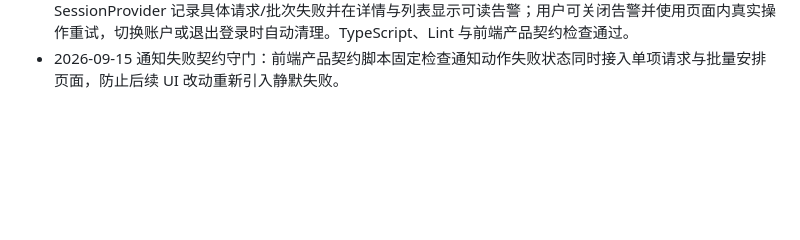
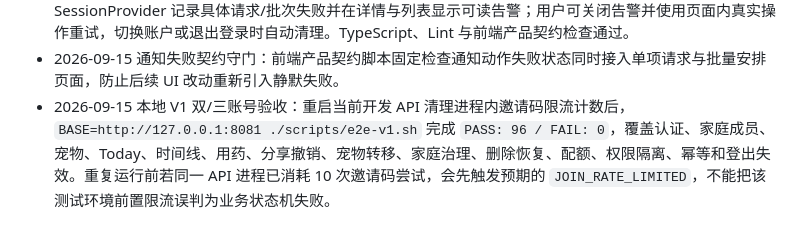
Before and after one commit to Jindequan/joinplanet.pet, a Markdown page: docs/REMEDIATION.md, the part around the change. Rendered like a GitHub page; blank space fills up the shorter version.

Commit message:
docs: record local v1 acceptance

```diff
--- a/docs/REMEDIATION.md
+++ b/docs/REMEDIATION.md
@@ -198,3 +198,4 @@ cd ../planet-api && TEST_DATABASE_URL=postgres:///postgres go test ./...
 - 2026-09-15 回读失败覆盖扩展：宠物家庭关联、家庭转移列表、已删除宠物/家庭恢复、成员治理、负责人排序和通知偏好等写入口均补上回读错误分支；写入成功但缓存刷新失败时保留成功事实并提示刷新失败，页面继续提供 QueryErrorState 重试路径。API walkthrough 51/51、TypeScript、Lint 与前端产品契约检查通过。
 - 2026-09-15 通知动作失败可见性补强：原生通知上的接受/拒绝在网络失败且本地队列也不可写时，SessionProvider 记录具体请求/批次失败并在详情与列表显示可读告警；用户可关闭告警并使用页面内真实操作重试，切换账户或退出登录时自动清理。TypeScript、Lint 与前端产品契约检查通过。
 - 2026-09-15 通知失败契约守门：前端产品契约脚本固定检查通知动作失败状态同时接入单项请求与批量安排页面，防止后续 UI 改动重新引入静默失败。
+- 2026-09-15 本地 V1 双/三账号验收：重启当前开发 API 清理进程内邀请码限流计数后，`BASE=http://127.0.0.1:8081 ./scripts/e2e-v1.sh` 完成 `PASS: 96 / FAIL: 0`，覆盖认证、家庭成员、宠物、Today、时间线、用药、分享撤销、宠物转移、家庭治理、删除恢复、配额、权限隔离、幂等和登出失效。重复运行前若同一 API 进程已消耗 10 次邀请码尝试，会先触发预期的 `JOIN_RATE_LIMITED`，不能把该测试环境前置限流误判为业务状态机失败。
```
